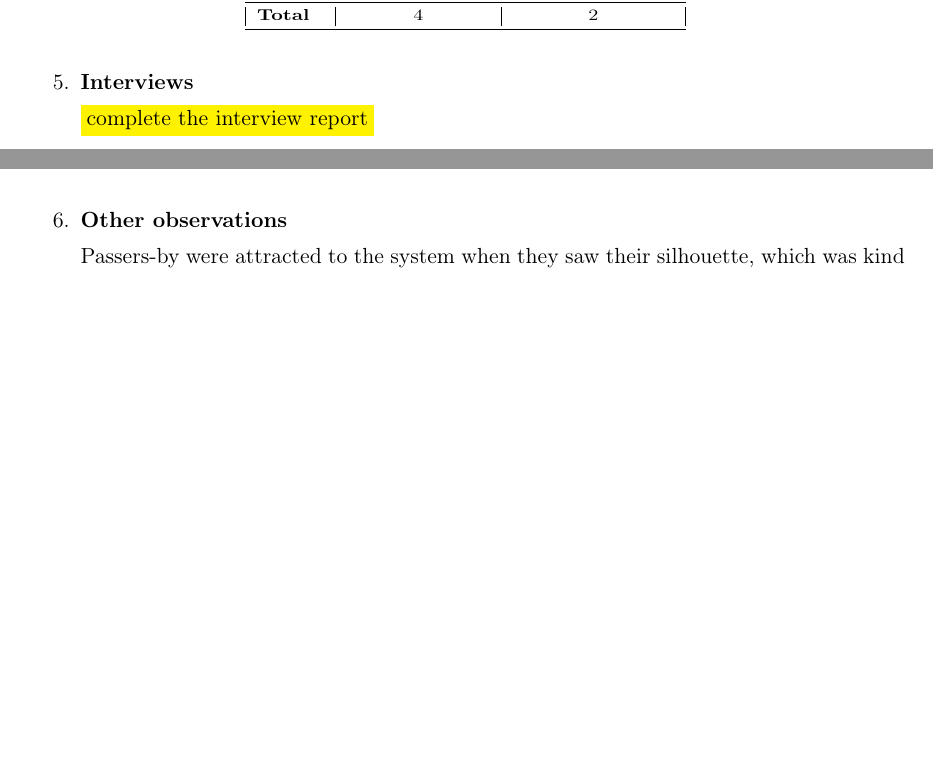
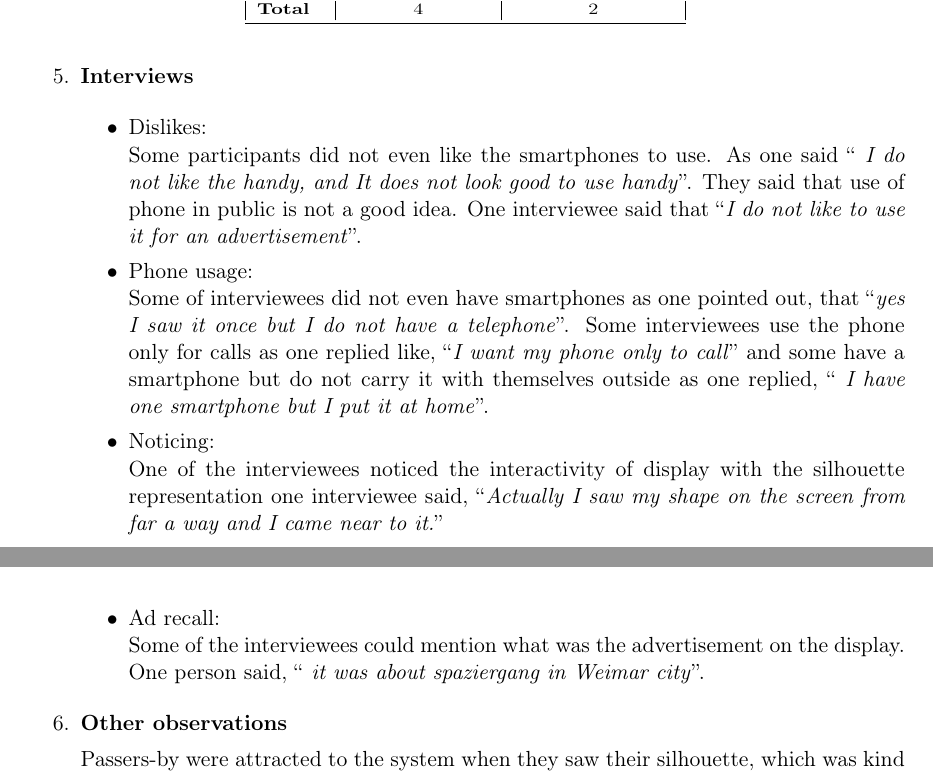
Before and after one commit to hasibsahibzada/Master_thesis, a LaTeX thesis (main.tex, which reads Chapters/8/InteractiveNonInteractiveStudy.tex): two parts of pages 125 and 126 of 191, joined at a grey line, cut so that both start at the same text, the shorter picture padded with empty space. Compiled offline with pdfLaTeX.

Commit message:
mobile interview done

```diff
--- a/Chapters/8/InteractiveNonInteractiveStudy.tex
+++ b/Chapters/8/InteractiveNonInteractiveStudy.tex
@@ -846,10 +846,22 @@ The below table shows the number of honeypot and landing effects that happened d
 
 \item \textbf{Interviews}
 
-\hilight{complete the interview report}
+\begin{itemize}
 
+\item Dislikes: \\
+Some participants did not even like the smartphones to use. As one said ``\emph{ I do not like the handy, and It does not look good to use handy}''. They said that use of phone in public is not a good idea. One interviewee said that ``\emph{I do not like to use it for an advertisement}''.
 
-\newpage
+\item Phone usage: \\
+Some of interviewees did not even have smartphones as one pointed out, that ``\emph{yes I saw it once but I do not have a telephone}''. Some interviewees use the phone only for calls as one replied like, ``\emph{I want my phone only to call}'' and some have a smartphone but do not carry it with themselves outside as one replied, ``\emph{ I have one smartphone but I put it at home}''.
+
+\item Noticing: \\
+One of the interviewees noticed the interactivity of display with the silhouette representation one interviewee said, ``\emph{Actually I saw my shape on the screen from far a way and I came near to it.}''
+
+\item Ad recall: \\
+Some of the interviewees could mention what was the advertisement on the display. One person said, ``\emph{ it was about spaziergang in Weimar city}''.
+
+\end{itemize}
+
 \item \textbf{Other observations}
 %\ref{AppendixD}.11}
 
```
Also changed, not shown: 2 other files.
